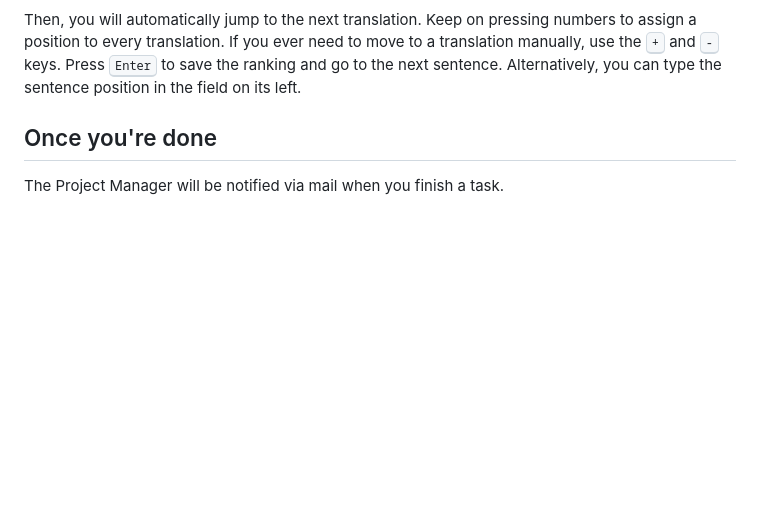
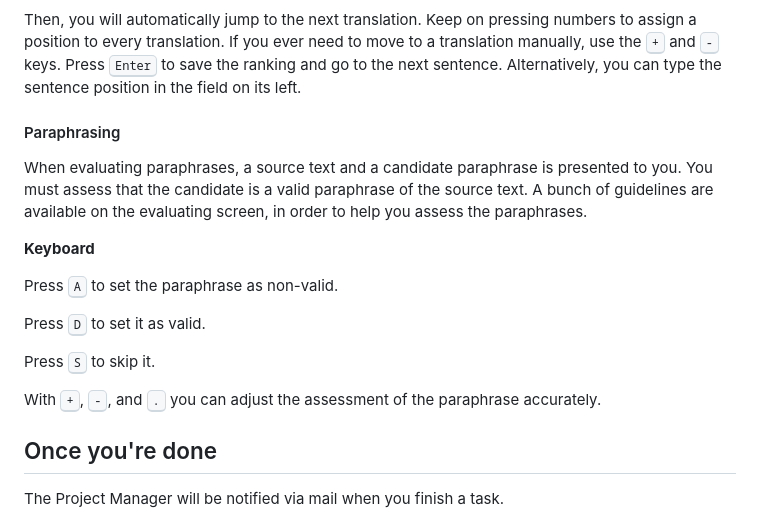
Before and after one commit to paracrawl/keops, a Markdown page: evaluators.md, the part around the change. GitHub-like rendering; blank space fills up the shorter version.

```diff
--- a/evaluators.md
+++ b/evaluators.md
@@ -181,6 +181,22 @@ Press the numbers of the keyboard to order the translations. When you press the
 
 Then, you will automatically jump to the next translation. Keep on pressing numbers to assign a position to every translation. If you ever need to move to a translation manually, use the <kbd>+</kbd> and <kbd>-</kbd> keys. Press <kbd>Enter</kbd> to save the ranking and go to the next sentence. Alternatively, you can type the sentence position in the field on its left.
 
+#### Paraphrasing
+
+When evaluating paraphrases, a source text and a candidate paraphrase is presented to you.
+You must assess that the candidate is a valid paraphrase of the source text. A bunch of guidelines
+are available on the evaluating screen, in order to help you assess the paraphrases.
+
+__Keyboard__
+
+Press <kbd>A</kbd> to set the paraphrase as non-valid.
+
+Press <kbd>D</kbd> to set it as valid.
+
+Press <kbd>S</kbd> to skip it.
+
+With <kbd>+</kbd>, <kbd>-</kbd>, and <kbd>.</kbd> you can adjust the assessment of the paraphrase accurately.
+
 <a name="done"></a>
 
 ## Once you're done
```
Also changed, not shown: pm.md (+18 -2 lines), screenshots/guide/paraphrasing.png (added).
